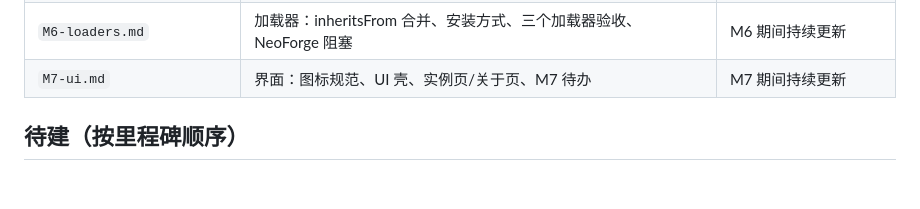
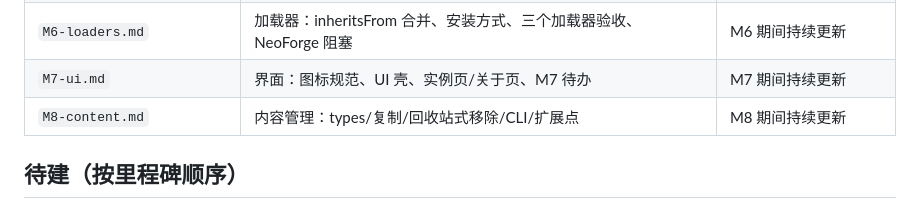
Before and after one commit to AMXL-ES/es-luncher, a Markdown page: docs/INDEX.md, the part around the change. GitHub-like rendering; blank space fills up the shorter version.

```diff
--- a/docs/INDEX.md
+++ b/docs/INDEX.md
@@ -18,6 +18,7 @@
 | `M5-instances.md` | 实例：目录/配置模型/CLI/导入导出/并行验收 | M5 期间持续更新 |
 | `M6-loaders.md` | 加载器：inheritsFrom 合并、安装方式、三个加载器验收、NeoForge 阻塞 | M6 期间持续更新 |
 | `M7-ui.md` | 界面：图标规范、UI 壳、实例页/关于页、M7 待办 | M7 期间持续更新 |
+| `M8-content.md` | 内容管理：types/复制/回收站式移除/CLI/扩展点 | M8 期间持续更新 |
 
 ## 待建（按里程碑顺序）
 
```
Also changed, not shown: docs/M8-content.md (added, +43 -0 lines), docs/img/m7-downloads.png, 5 other files.
